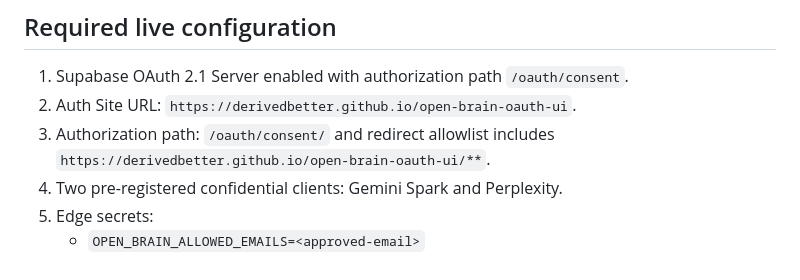
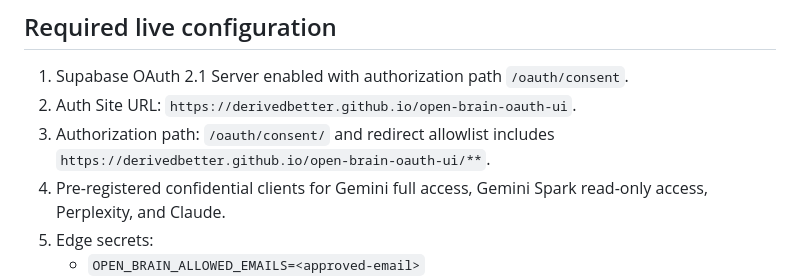
Before and after one commit to Derivedbetter/open-brain-oauth-ui, a Markdown page: README.md, the part around one of its changes. GitHub-like rendering.

Commit message:
Document connector-specific OAuth clients

```diff
--- a/README.md
+++ b/README.md
@@ -21,6 +21,6 @@ OAuth-protected remote MCP gateway for Tony's Gemini Spark and Perplexity web cl
 1. Supabase OAuth 2.1 Server enabled with authorization path `/oauth/consent`.
 2. Auth Site URL: `https://derivedbetter.github.io/open-brain-oauth-ui`.
 3. Authorization path: `/oauth/consent/` and redirect allowlist includes `https://derivedbetter.github.io/open-brain-oauth-ui/**`.
-4. Two pre-registered confidential clients: Gemini Spark and Perplexity.
+4. Pre-registered confidential clients for Gemini full access, Gemini Spark read-only access, Perplexity, and Claude.
 5. Edge secrets:
    - `OPEN_BRAIN_ALLOWED_EMAILS=<approved-email>`
```
Also changed, not shown: other parts of README.md (+1 -1 lines).
